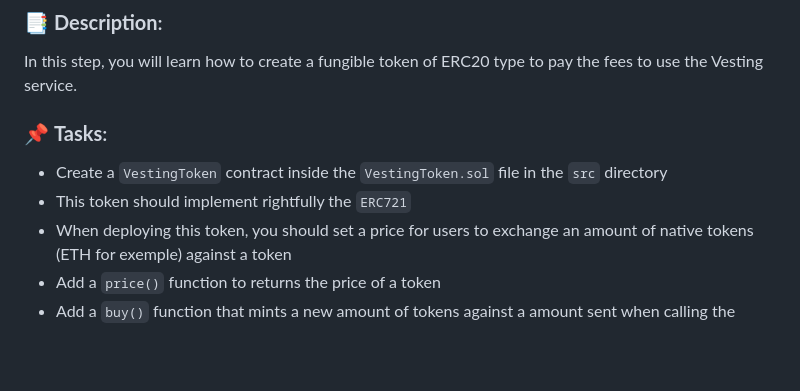
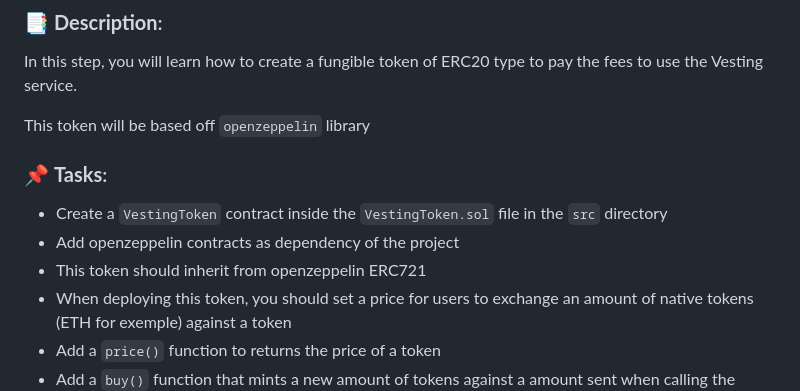
Before and after one commit to PoCInnovation/Pool2023, a Markdown page: P2P/day03/README.md, the part around one of its changes. Rendered like a GitHub page; blank space fills up the shorter version.

Commit message:
doc: specify dependency to use in P2P day3

```diff
--- a/P2P/day03/README.md
+++ b/P2P/day03/README.md
@@ -92,10 +92,13 @@ And what you will learn is fuzzing. Fuzzing tests means that instead of you manu
 
 In this step, you will learn how to create a fungible token of ERC20 type to pay the fees to use the Vesting service.
 
+This token will be based off `openzeppelin` library
+
 ### 📌 **Tasks**:
 
 - Create a `VestingToken` contract inside the `VestingToken.sol` file in the `src` directory
-- This token should implement rightfully the `ERC721`
+- Add openzeppelin contracts as dependency of the project
+- This token should inherit from openzeppelin ERC721
 - When deploying this token, you should set a price for users to exchange an amount of native tokens (ETH for exemple) against a token
 - Add a `price()` function to returns the price of a token
 - Add a `buy()` function that mints a new amount of tokens against a amount sent when calling the function
```
Also changed, not shown: other parts of P2P/day03/README.md (+1 -0 lines).
